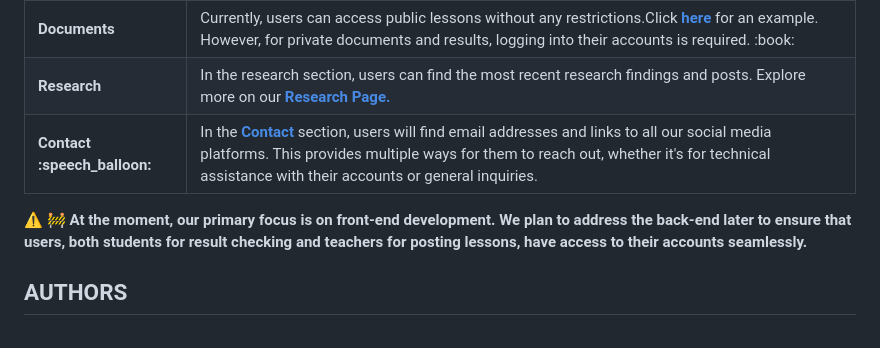
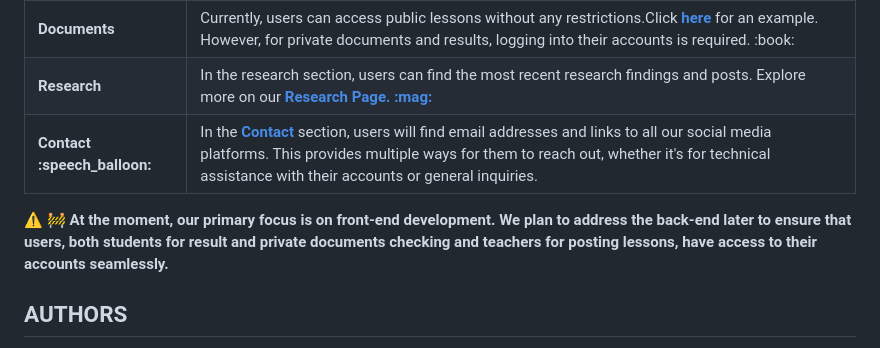
Before and after one commit to Saraiin/FacultyConnect, a Markdown page: README.md, the part around the change printed below. Drawn GitHub-style.

```diff
--- a/README.md
+++ b/README.md
@@ -36,7 +36,7 @@ Simplify the academic journey with our platform. </p>
 </tr>
 <tr>
 <td><b>Research </b> </td>
-<td>In the research section, users can find the most recent research findings and posts. Explore more on our <b><a href="https://saraiin.github.io/FacultyConnect/research.html">Research Page.</a></b></td>
+<td>In the research section, users can find the most recent research findings and posts. Explore more on our <b><a href="https://saraiin.github.io/FacultyConnect/research.html">Research Page. :mag:</a></b></td>
 </tr>
 <tr>
 <td><b>Contact :speech_balloon:</b></td>
@@ -47,7 +47,7 @@ Simplify the academic journey with our platform. </p>
 
 
 :warning: :construction:
- <b>At the moment, our primary focus is on front-end development. We plan to address the back-end later to ensure that users, both students for result checking and teachers for posting lessons, have access to their accounts seamlessly. </b>
+ <b>At the moment, our primary focus is on front-end development. We plan to address the back-end later to ensure that users, both students for result and private documents checking and teachers for posting lessons, have access to their accounts seamlessly. </b>
 
 <h2>AUTHORS </h2>
 - <strong> <a href="https://github.com/Saraiin"> Sara</a> </strong> <br>
```
Also changed, not shown: other parts of README.md (+1 -1 lines).
